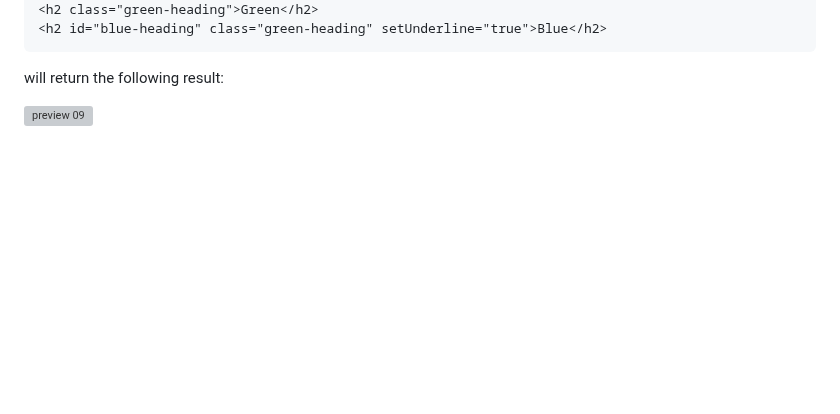
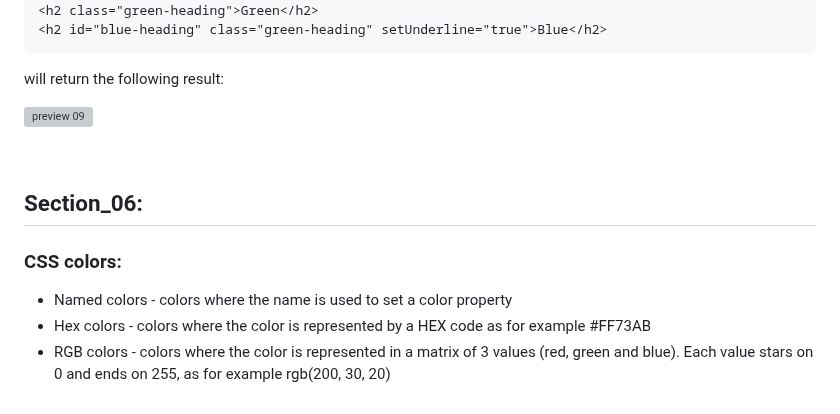
Before and after one commit to vonschappler/Web-Bootcamp, a Markdown page: Notes.md, the part around the change. GitHub-like rendering; folded sections open; blank space fills up the shorter version; grey boxes are pictures that could not be loaded.

```diff
--- a/Notes.md
+++ b/Notes.md
@@ -742,3 +742,11 @@ will return the following result:
 
 </details>
 <br>
+
+## Section_06:
+
+### CSS colors:
+
+ - Named colors - colors where the name is used to set a color property
+ - Hex colors - colors where the color is represented by a HEX code as for example #FF73AB
+ - RGB colors - colors where the color is represented in a matrix of 3 values (red, green and blue). Each value stars on 0 and ends on 255, as for example rgb(200, 30, 20)
```
